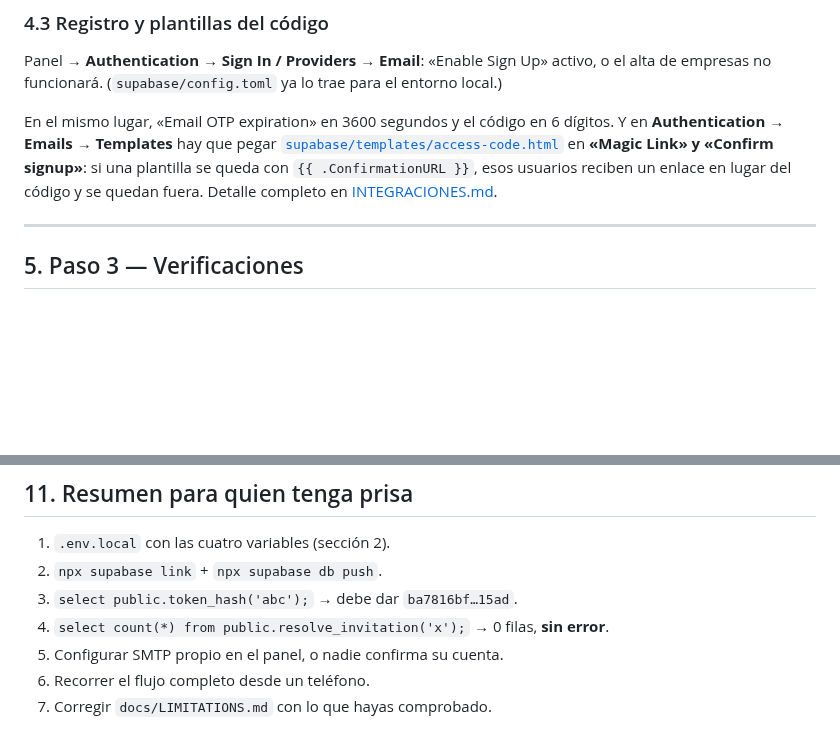
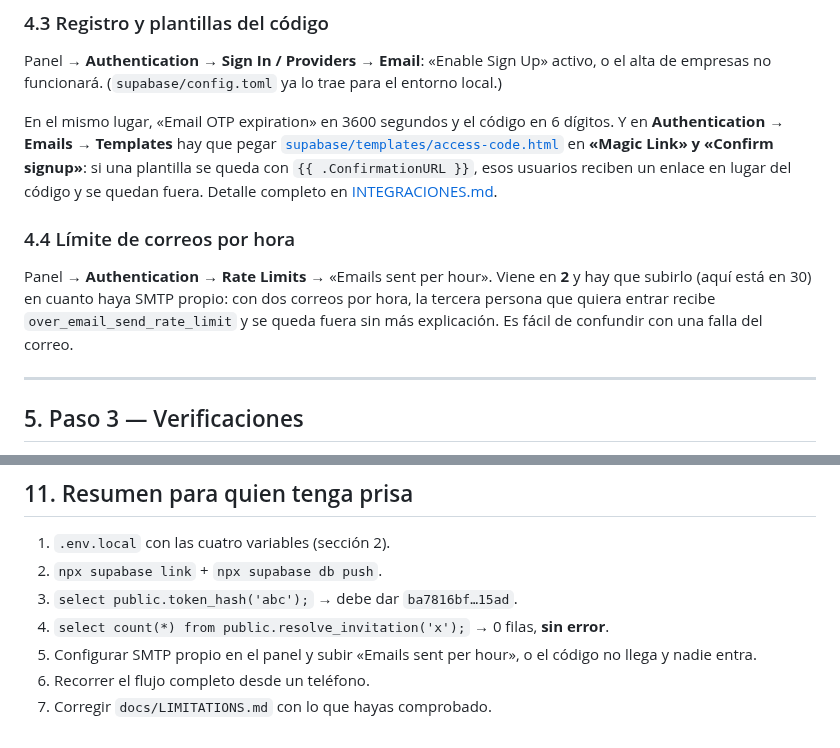
Before and after one commit to de1bed/nexa, a Markdown page: docs/HANDOFF-SUPABASE.md, 2 parts joined by grey strips. GitHub-like rendering; blank space fills up the shorter version.

```diff
--- a/docs/HANDOFF-SUPABASE.md
+++ b/docs/HANDOFF-SUPABASE.md
@@ -174,6 +174,14 @@ en **«Magic Link» y «Confirm signup»**: si una plantilla se queda con
 `{{ .ConfirmationURL }}`, esos usuarios reciben un enlace en lugar del código y
 se quedan fuera. Detalle completo en
 [INTEGRACIONES.md](./INTEGRACIONES.md#13-plantillas-con-el-código-no-con-el-enlace).
+
+### 4.4 Límite de correos por hora
+
+Panel → **Authentication → Rate Limits** → «Emails sent per hour». Viene en **2**
+y hay que subirlo (aquí está en 30) en cuanto haya SMTP propio: con dos correos
+por hora, la tercera persona que quiera entrar recibe
+`over_email_send_rate_limit` y se queda fuera sin más explicación. Es fácil de
+confundir con una falla del correo.
 
 ---
 
@@ -486,6 +494,7 @@ Ninguna es obligatoria; los pasos están en
 2. `npx supabase link` + `npx supabase db push`.
 3. `select public.token_hash('abc');` → debe dar `ba7816bf…15ad`.
 4. `select count(*) from public.resolve_invitation('x');` → 0 filas, **sin error**.
-5. Configurar SMTP propio en el panel, o nadie confirma su cuenta.
+5. Configurar SMTP propio en el panel y subir «Emails sent per hour», o el código
+   no llega y nadie entra.
 6. Recorrer el flujo completo desde un teléfono.
 7. Corregir `docs/LIMITATIONS.md` con lo que hayas comprobado.
```
Also changed, not shown: docs/INTEGRACIONES.md (+35 -4 lines), docs/LIMITATIONS.md (+8 -0 lines), docs/screenshots/correo-codigo.png (added), 3 other files.
